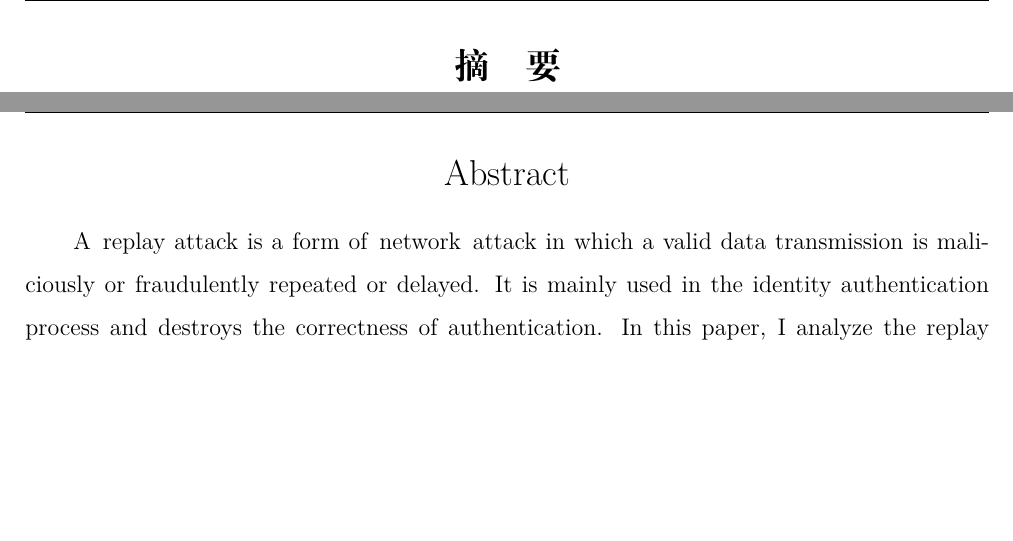
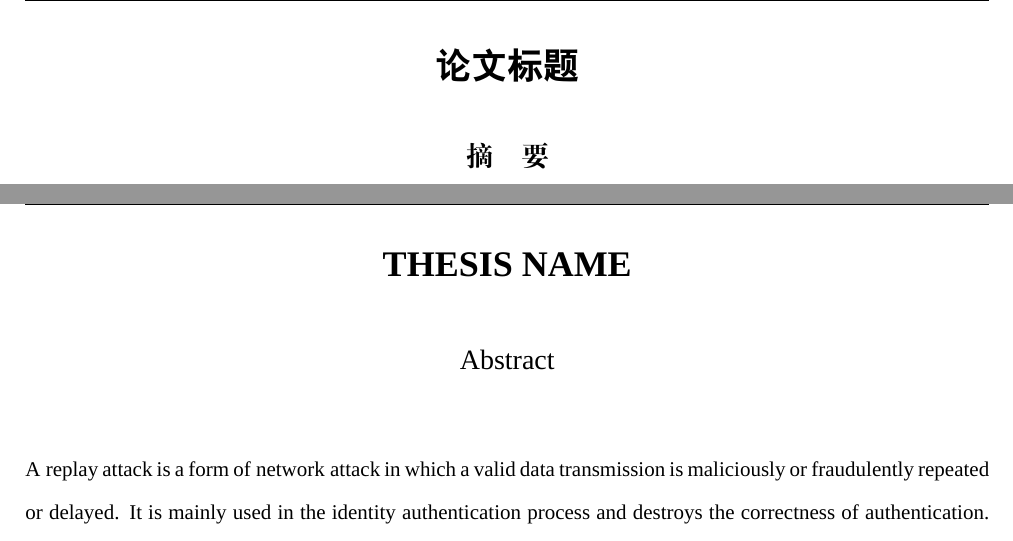
Before and after one commit to claviering/latex-scnu, a LaTeX document (main.tex, which reads abstract/abstract-en.tex, abstract/abstract-zh-CN.tex): two parts of pages 2 and 3 of 43, joined at a grey line, cut at the place of the change, the shorter picture padded with empty space. Compiled offline with XeLaTeX; a missing font is replaced by an installed copy or a similar font.

Commit message:
Fix the font size and font problem in abstract.

```diff
--- a/abstract/abstract-en.tex
+++ b/abstract/abstract-en.tex
@@ -1,9 +1,11 @@
 \begin{center}
+  {\zihao{-2}\bfseries THESIS NAME}
+  \\ \hspace*{\fill} \\
   \addcontentsline{toc}{section}{Abstract}
-  \zihao{-2}
-  Abstract
+  \zihao{4} Abstract
 \end{center}
 
-  \zihao{-4}
+  \ \\
+  \zihao{5}
   A replay attack is a form of network attack in which a valid data transmission is maliciously or fraudulently repeated or delayed. It is mainly used in the identity authentication process and destroys the correctness of authentication. In this paper, I analyze the replay attacks that exist in the zero round-trip time protocol used in the transport layer protocol. Programming to implement a simple transport layer protocol, then I reproduce the relevant replay attacks by programming and implement four methods to resist the replay attack protocol. The methods are as follows. First, examine whether the Ticker sent by the client to the zero round trip expires. Second, examine whether the Ticker sent by the client to the zero round trip is used. Third, make the server only accept zero rounds of idempotent requests. Fourth, add an Early-Data request header to inform the server that this request is an early data request, allowing the server to determine whether to accept early data based on actual conditions. After testing and analysis, I conclude that the combination of the first, the second and the fourth method can achieve the best effect, ensuring that the server can process the early data normally without being affected by the zero round-trip time replay attack.
   \ \\
--- a/abstract/abstract-zh-CN.tex
+++ b/abstract/abstract-zh-CN.tex
@@ -1,7 +1,9 @@
 \setcounter{page}{1}
 \pagenumbering{Roman}
 \begin{center}
+  {\zihao{-2}\heiti\bfseries 论文标题}
+  \\ \hspace*{\fill} \\
   \addcontentsline{toc}{section}{摘要}
-  \zihao{-2} \bfseries 摘\quad 要
+  \zihao{4} \bfseries 摘\quad 要
 \end{center}
 
--- a/main.tex
+++ b/main.tex
@@ -1,6 +1,8 @@
 %!TEX program = xelatex
 % XeTeX 3.14159265-2.6-0.99999 (TeX Live 2018)
 \documentclass{main}
+
+\setmainfont{Times New Roman}
 
 \begin{document}
 
```
Also changed, not shown: abstract/abstract-en.tex (4 more changed lines), abstract/abstract-zh-CN.tex (7 more changed lines).
